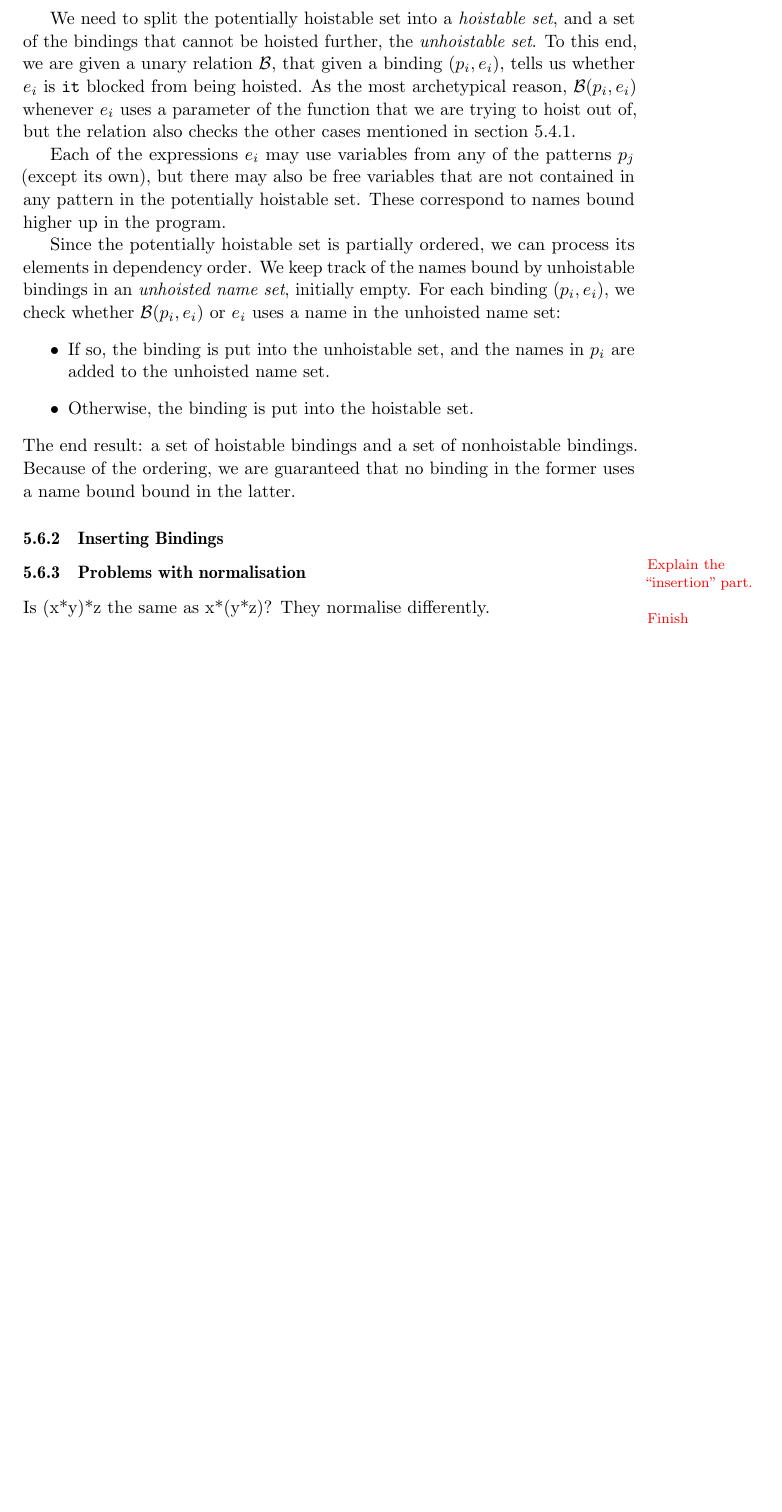
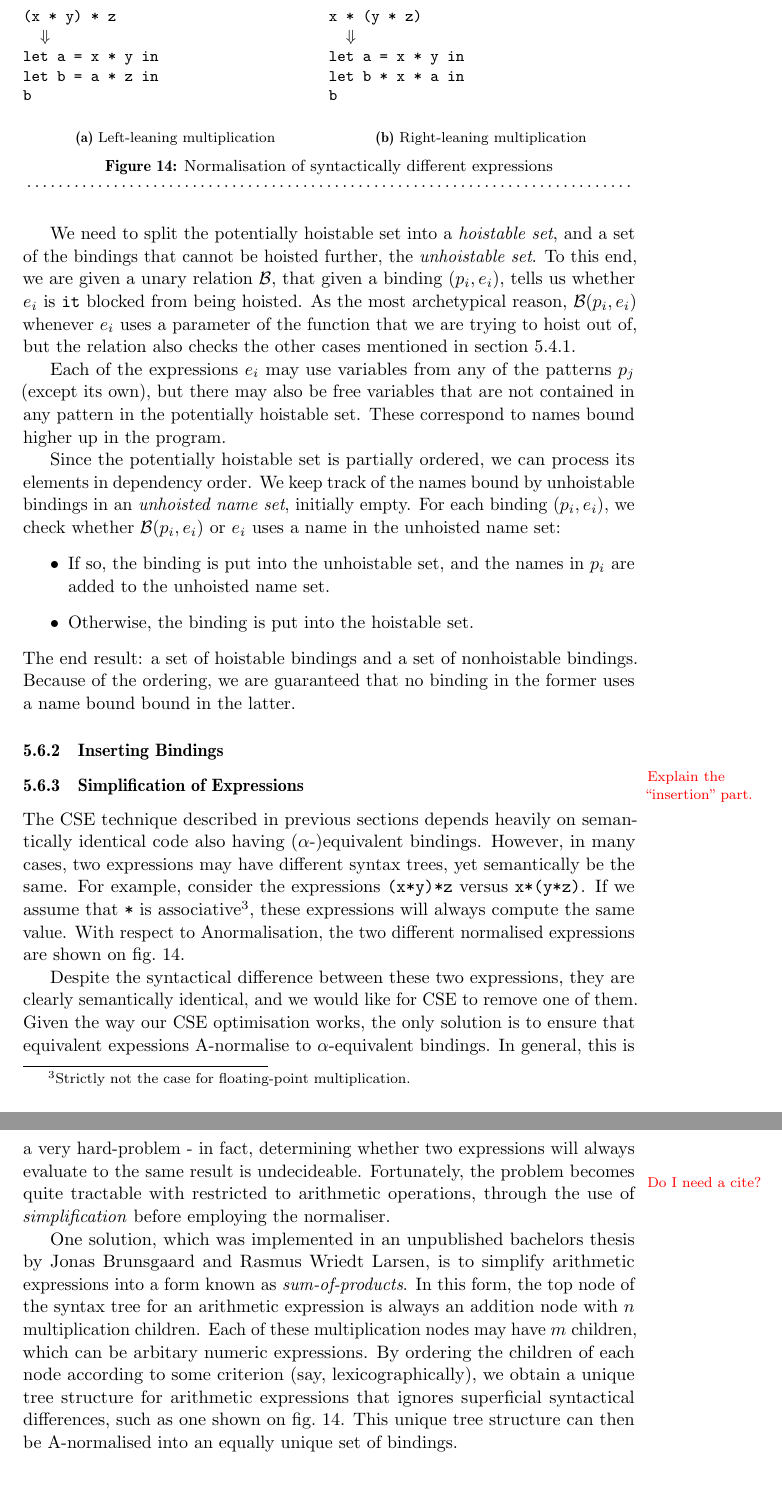
Before and after one commit to Athas/thesis, a LaTeX thesis (tex/thesis.tex, which reads tex/first-order-optimisations.tex): part of page 46 of 83 before the commit and two parts of pages 46 and 47 of 84 after it, the two joined at a grey line, cut at the place of the change, the shorter picture padded with empty space. Compiled offline with pdfLaTeX.

Commit message:
Write something about simplification.

```diff
--- a/tex/first-order-optimisations.tex
+++ b/tex/first-order-optimisations.tex
@@ -849,9 +850,70 @@ in the former uses a name bound bound in the latter.
 
 \fixme{Explain the ``insertion'' part.}
 
-\subsection{Problems with normalisation}
+\subsection{Simplification of Expressions}
+\label{sec:simplification-of-expressions}
 
-Is (x*y)*z the same as x*(y*z)?  They normalise differently. \fixme{Finish}
+The CSE technique described in previous sections depends heavily on
+semantically identical code also having ($\alpha$-)equivalent
+bindings.  However, in many cases, two expressions may have different
+syntax trees, yet semantically be the same.  For example, consider the
+expressions \texttt{(x*y)*z} versus \texttt{x*(y*z)}.  If we assume
+that \texttt{*} is associative\footnote{Strictly not the case for
+  floating-point multiplication.}, these expressions will always
+compute the same value.  With respect to Anormalisation, the two
+different normalised expressions are shown on
+\cref{fig:differing-normalisation}.
+
+\begin{figure}
+\begin{subfigure}[t]{.5\textwidth}
+\centering
+\begin{colorcode}
+(x * y) * z
+  \(\Downarrow\)
+let a = x * y in
+let b = a * z in
+b
+\end{colorcode}
+\subcaption{Left-leaning multiplication}
+\end{subfigure}%
+\begin{subfigure}[t]{.5\textwidth}
+\centering
+\begin{colorcode}
+x * (y * z)
+  \(\Downarrow\)
+let a = x * y in
+let b * x * a in
+b
+\end{colorcode}
+\subcaption{Right-leaning multiplication}
+\end{subfigure}
+\caption{Normalisation of syntactically different expressions}
+\label{fig:differing-normalisation}
+\end{figure}
+
+Despite the syntactical difference between these two expressions, they
+are clearly semantically identical, and we would like for CSE to
+remove one of them.  Given the way our CSE optimisation works, the
+only solution is to ensure that equivalent expessions A-normalise to
+$\alpha$-equivalent bindings.  In general, this is a very hard-problem
+- in fact, determining whether two expressions will always evaluate to
+the same result is undecideable.\fixme{Do I need a cite?}
+Fortunately, the problem becomes quite tractable with restricted to
+arithmetic operations, through the use of \textit{simplification}
+before employing the normaliser.
+
+One solution, which was implemented in an unpublished bachelors thesis
+by Jonas Brunsgaard and Rasmus Wriedt Larsen, is to simplify
+arithmetic expressions into a form known as \textit{sum-of-products}.
+In this form, the top node of the syntax tree for an arithmetic
+expression is always an addition node with $n$ multiplication
+children.  Each of these multiplication nodes may have $m$ children,
+which can be arbitary numeric expressions.  By ordering the children
+of each node according to some criterion (say, lexicographically), we
+obtain a unique tree structure for arithmetic expressions that ignores
+superficial syntactical differences, such as one shown on
+\cref{fig:differing-normalisation}.  This unique tree structure can
+then be A-normalised into an equally unique set of bindings.
 
 %%% Local Variables:
 %%% mode: latex
```
Also changed, not shown: tex/first-order-optimisations.tex (11 more changed lines).
